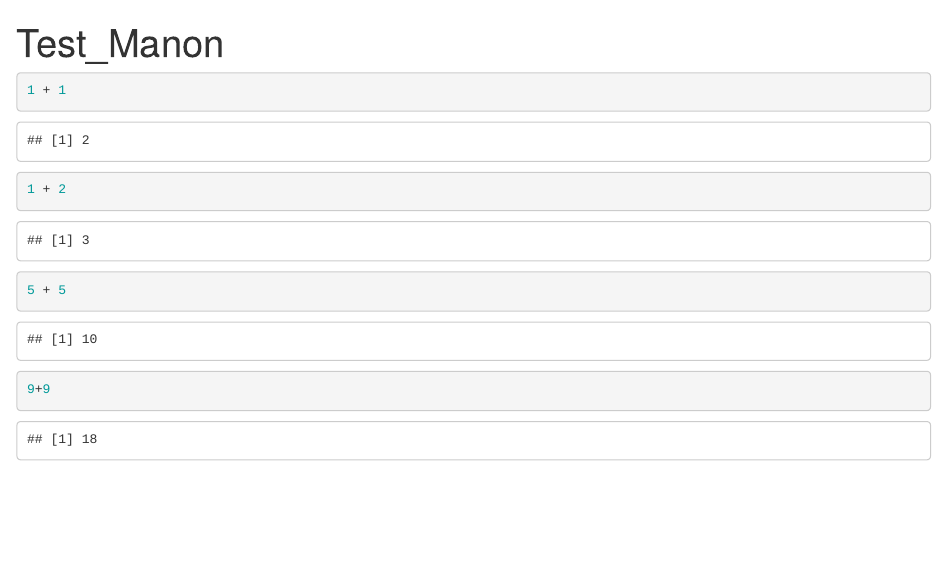
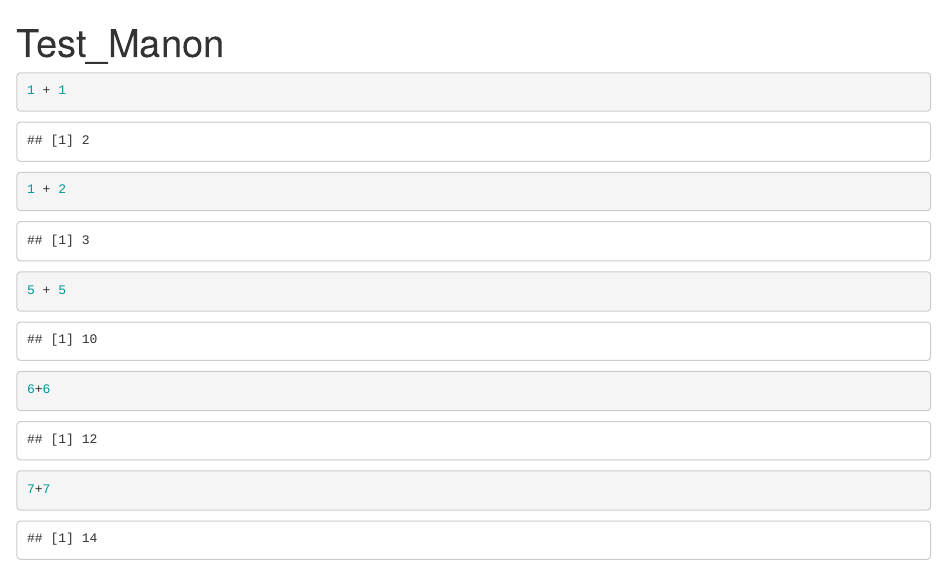
Before and after one commit to ManonCamilleMottet/Test_Manon, an R Markdown document (Test_Manon_Rmd.Rmd): the page in a window 1100 px wide, from its top. Rendered offline with R 4.5, knitr and Pandoc, with nearby package versions.

Commit message:
Revert "Update Test_Manon_Rmd.Rmd"
This reverts commit 7cbb0ef2aa0f52bb357a730a0dcf9e9d843b2b25.

````diff
--- a/Test_Manon_Rmd.Rmd
+++ b/Test_Manon_Rmd.Rmd
@@ -14,5 +14,9 @@ output: html_document
 ```{r}
 5 + 5
 
-9+9
+
+6+6
+
+7+7
+
 ```
````
